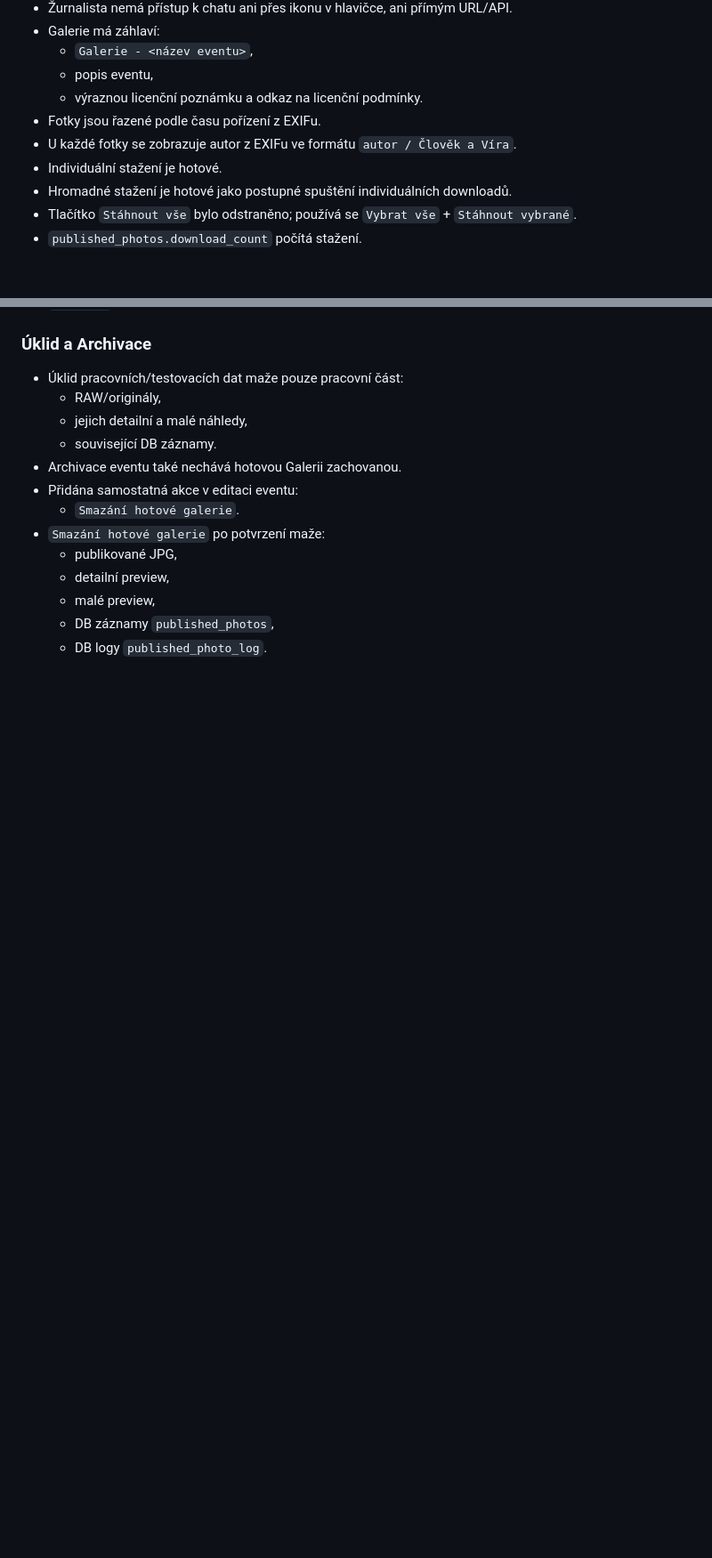
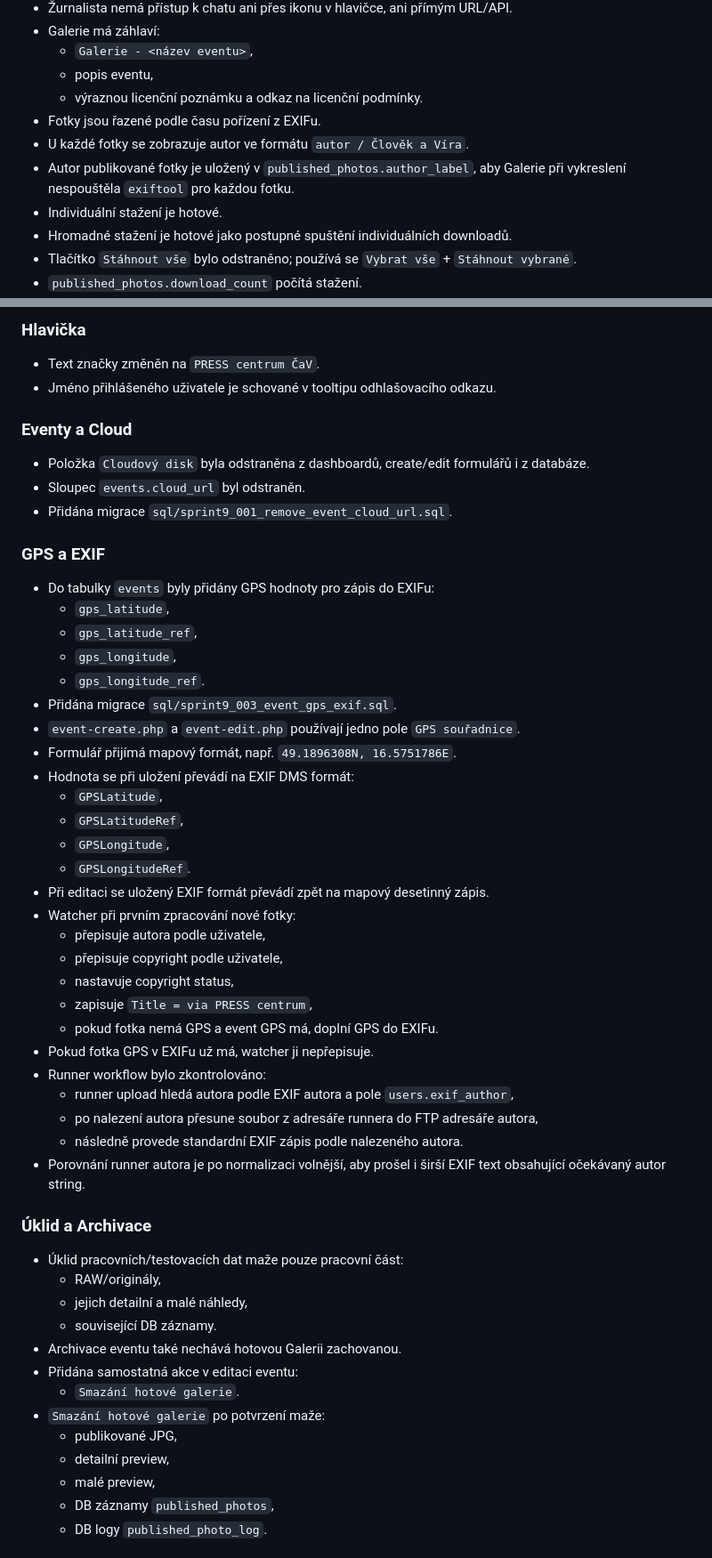
Before and after one commit to serych/press-repo, a Markdown page: docs/ToDo_a_Ficury.md, 2 parts joined by grey strips. Shown at 89% size. GitHub-like rendering; blank space fills up the shorter version.

```diff
--- a/docs/ToDo_a_Ficury.md
+++ b/docs/ToDo_a_Ficury.md
@@ -85,7 +85,8 @@ Cíl sprintu byl rozšířit presscentrum z jednosměrného vstupu fotek na komp
   - popis eventu,
   - výraznou licenční poznámku a odkaz na licenční podmínky.
 - Fotky jsou řazené podle času pořízení z EXIFu.
-- U každé fotky se zobrazuje autor z EXIFu ve formátu `autor / Člověk a Víra`.
+- U každé fotky se zobrazuje autor ve formátu `autor / Člověk a Víra`.
+- Autor publikované fotky je uložený v `published_photos.author_label`, aby Galerie při vykreslení nespouštěla `exiftool` pro každou fotku.
 - Individuální stažení je hotové.
 - Hromadné stažení je hotové jako postupné spuštění individuálních downloadů.
 - Tlačítko `Stáhnout vše` bylo odstraněno; používá se `Vybrat vše` + `Stáhnout vybrané`.
@@ -124,3 +173,42 @@ Cíl sprintu byl rozšířit presscentrum z jednosměrného vstupu fotek na komp
+### Hlavička
+
+- Text značky změněn na `PRESS centrum ČaV`.
+- Jméno přihlášeného uživatele je schované v tooltipu odhlašovacího odkazu.
+
+### Eventy a Cloud
+
+- Položka `Cloudový disk` byla odstraněna z dashboardů, create/edit formulářů i z databáze.
+- Sloupec `events.cloud_url` byl odstraněn.
+- Přidána migrace `sql/sprint9_001_remove_event_cloud_url.sql`.
+
+### GPS a EXIF
+
+- Do tabulky `events` byly přidány GPS hodnoty pro zápis do EXIFu:
+  - `gps_latitude`,
+  - `gps_latitude_ref`,
+  - `gps_longitude`,
+  - `gps_longitude_ref`.
+- Přidána migrace `sql/sprint9_003_event_gps_exif.sql`.
+- `event-create.php` a `event-edit.php` používají jedno pole `GPS souřadnice`.
+- Formulář přijímá mapový formát, např. `49.1896308N, 16.5751786E`.
+- Hodnota se při uložení převádí na EXIF DMS formát:
+  - `GPSLatitude`,
+  - `GPSLatitudeRef`,
+  - `GPSLongitude`,
+  - `GPSLongitudeRef`.
+- Při editaci se uložený EXIF formát převádí zpět na mapový desetinný zápis.
+- Watcher při prvním zpracování nové fotky:
+  - přepisuje autora podle uživatele,
+  - přepisuje copyright podle uživatele,
+  - nastavuje copyright status,
+  - zapisuje `Title = via PRESS centrum`,
+  - pokud fotka nemá GPS a event GPS má, doplní GPS do EXIFu.
+- Pokud fotka GPS v EXIFu už má, watcher ji nepřepisuje.
+- Runner workflow bylo zkontrolováno:
+  - runner upload hledá autora podle EXIF autora a pole `users.exif_author`,
+  - po nalezení autora přesune soubor z adresáře runnera do FTP adresáře autora,
+  - následně provede standardní EXIF zápis podle nalezeného autora.
+- Porovnání runner autora je po normalizaci volnější, aby prošel i širší EXIF text obsahující očekávaný autor string.
 
 ### Úklid a Archivace
 
```
Also changed, not shown: other parts of docs/ToDo_a_Ficury.md (+52 -7 lines).
